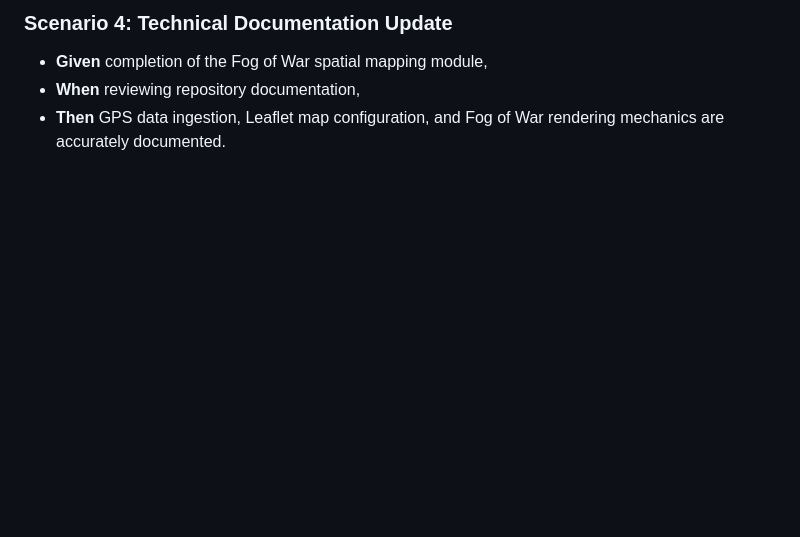
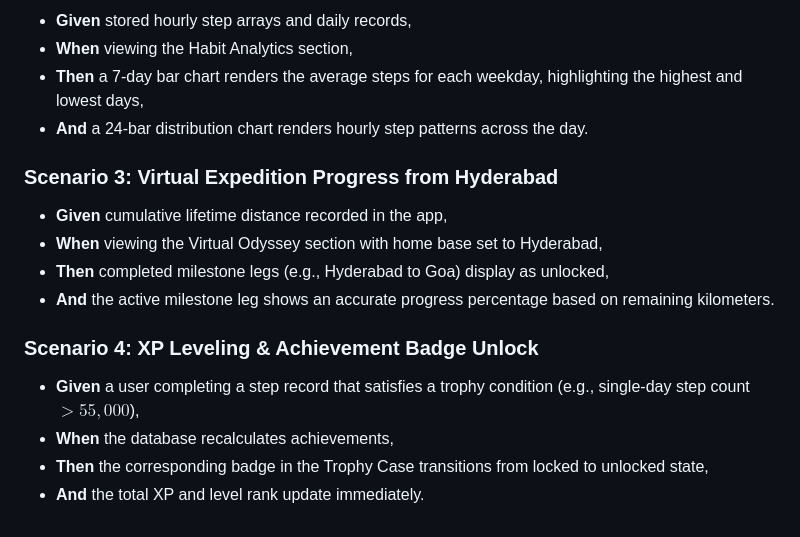
Before and after one commit to piyushbhargava1412/step-tracker, a Markdown page: docs/slices/ST-009.md, the part around one of its changes. GitHub-like rendering; blank space fills up the shorter version.

```diff
--- a/docs/slices/ST-009.md
+++ b/docs/slices/ST-009.md
@@ -109,5 +133,19 @@ Raw step counts capture volume, but spatial data captures exploration. By pullin
 
-### Scenario 4: Technical Documentation Update
-- **Given** completion of the Fog of War spatial mapping module,
-- **When** reviewing repository documentation,
-- **Then** GPS data ingestion, Leaflet map configuration, and Fog of War rendering mechanics are accurately documented.
+* **Given** stored hourly step arrays and daily records,
+* **When** viewing the Habit Analytics section,
+* **Then** a 7-day bar chart renders the average steps for each weekday, highlighting the highest and lowest days,
+* **And** a 24-bar distribution chart renders hourly step patterns across the day.
+
+### Scenario 3: Virtual Expedition Progress from Hyderabad
+
+* **Given** cumulative lifetime distance recorded in the app,
+* **When** viewing the Virtual Odyssey section with home base set to Hyderabad,
+* **Then** completed milestone legs (e.g., Hyderabad to Goa) display as unlocked,
+* **And** the active milestone leg shows an accurate progress percentage based on remaining kilometers.
+
+### Scenario 4: XP Leveling & Achievement Badge Unlock
+
+* **Given** a user completing a step record that satisfies a trophy condition (e.g., single-day step count $>55,000$),
+* **When** the database recalculates achievements,
+* **Then** the corresponding badge in the Trophy Case transitions from locked to unlocked state,
+* **And** the total XP and level rank update immediately.
```
Also changed, not shown: other parts of docs/slices/ST-009.md (+89 -65 lines).
